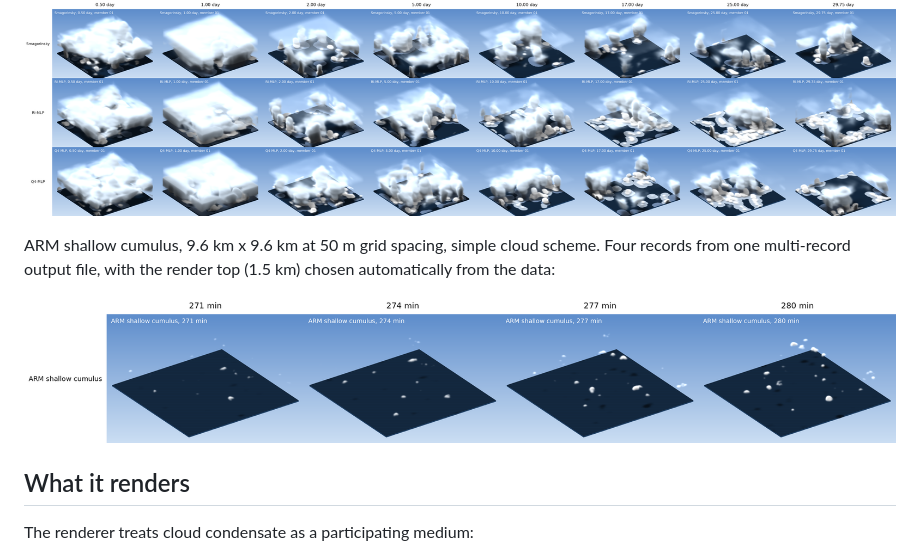
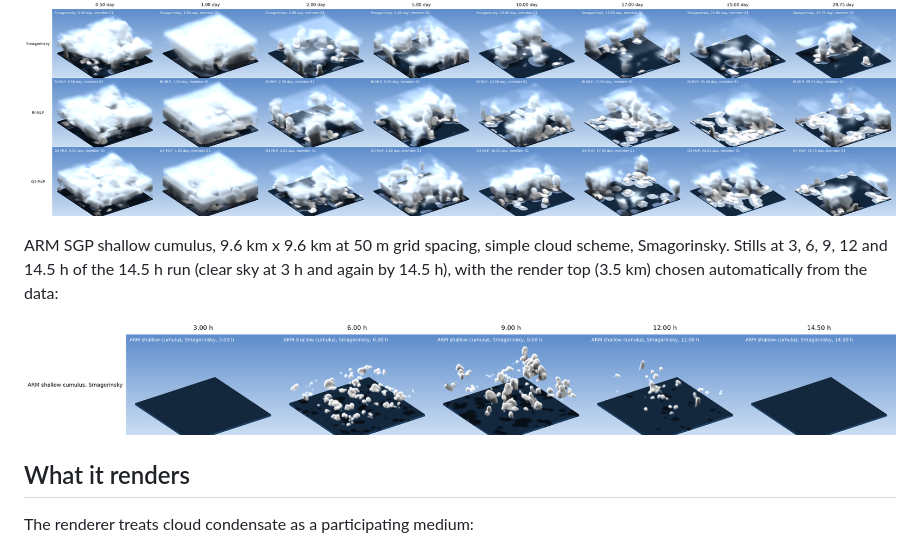
Before and after one commit to pandasambit15/monc-render3d, a Markdown page: README.md, the part around the change. Drawn GitHub-style; pictures changed too: docs/example_arm_shallow_cumulus.png.

Commit message:
ARM example: stills at 3, 6, 9, 12 and 14.5 h of the full 14.5 h Smagorinsky run (rendered on JASMIN)

```diff
--- a/README.md
+++ b/README.md
@@ -20,8 +20,9 @@ snow and ice below 8 km fills the domain in all three runs; that is the model st
 
 ![RCE closure comparison](docs/example_rce_closures_grid.png)
 
-ARM shallow cumulus, 9.6 km x 9.6 km at 50 m grid spacing, simple cloud scheme. Four records from one multi-record
-output file, with the render top (1.5 km) chosen automatically from the data:
+ARM SGP shallow cumulus, 9.6 km x 9.6 km at 50 m grid spacing, simple cloud scheme, Smagorinsky. Stills at 3, 6, 9,
+12 and 14.5 h of the 14.5 h run (clear sky at 3 h and again by 14.5 h), with the render top (3.5 km) chosen
+automatically from the data:
 
 ![ARM shallow cumulus](docs/example_arm_shallow_cumulus.png)
 
```
